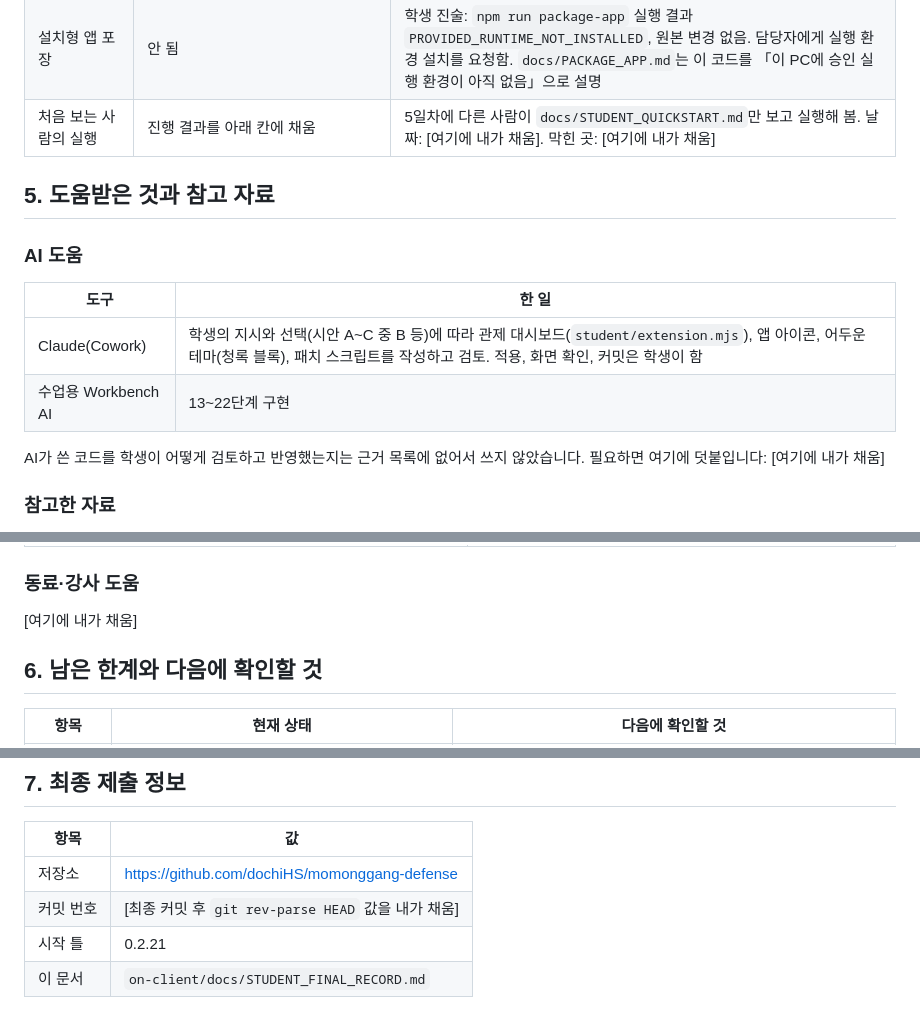
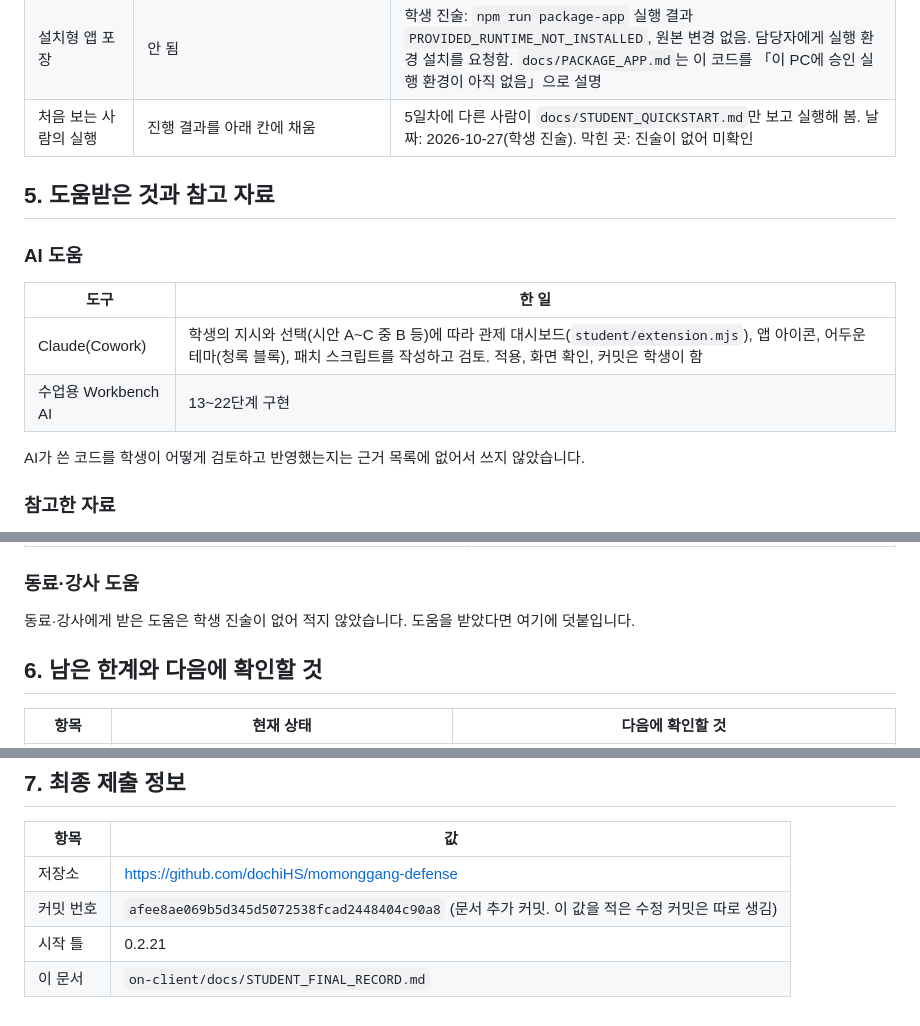
Before and after one commit to dochiHS/---, a Markdown page: on-client/docs/STUDENT_FINAL_RECORD.md, 3 parts joined by grey strips. Rendered like a GitHub page.

Commit message:
총공세 7일차: 최종 기록 빈칸 채움
Co-Authored-By: Claude Sonnet 5.5 <noreply@anthropic.com>

```diff
--- a/on-client/docs/STUDENT_FINAL_RECORD.md
+++ b/on-client/docs/STUDENT_FINAL_RECORD.md
@@ -112,7 +112,7 @@
 | 보안 조치 | 안 됨 | 같은 이유. `renderAction`은 성공 경로를 실행해 보지 못함 |
 | 취약점 조회 | 안 됨 | 학생 진술: `PROJECT_NOT_CONFIGURED`, `package-lock.json` 없음. 코드: `src/vulnerabilities/project-scan.mjs`가 이 코드를 돌려줌 |
 | 설치형 앱 포장 | 안 됨 | 학생 진술: `npm run package-app` 실행 결과 `PROVIDED_RUNTIME_NOT_INSTALLED`, 원본 변경 없음. 담당자에게 실행 환경 설치를 요청함. `docs/PACKAGE_APP.md`는 이 코드를 「이 PC에 승인 실행 환경이 아직 없음」으로 설명 |
-| 처음 보는 사람의 실행 | 진행 결과를 아래 칸에 채움 | 5일차에 다른 사람이 `docs/STUDENT_QUICKSTART.md`만 보고 실행해 봄. 날짜: [여기에 내가 채움]. 막힌 곳: [여기에 내가 채움] |
+| 처음 보는 사람의 실행 | 진행 결과를 아래 칸에 채움 | 5일차에 다른 사람이 `docs/STUDENT_QUICKSTART.md`만 보고 실행해 봄. 날짜: 2026-10-27(학생 진술). 막힌 곳: 진술이 없어 미확인 |
 
 ## 5. 도움받은 것과 참고 자료
 
@@ -123,7 +123,7 @@
 | Claude(Cowork) | 학생의 지시와 선택(시안 A~C 중 B 등)에 따라 관제 대시보드(`student/extension.mjs`), 앱 아이콘, 어두운 테마(청록 블록), 패치 스크립트를 작성하고 검토. 적용, 화면 확인, 커밋은 학생이 함 |
 | 수업용 Workbench AI | 13~22단계 구현 |
 
-AI가 쓴 코드를 학생이 어떻게 검토하고 반영했는지는 근거 목록에 없어서 쓰지 않았습니다. 필요하면 여기에 덧붙입니다: [여기에 내가 채움]
+AI가 쓴 코드를 학생이 어떻게 검토하고 반영했는지는 근거 목록에 없어서 쓰지 않았습니다.
 
 ### 참고한 자료
 
@@ -156,7 +156,7 @@ AI가 쓴 코드를 학생이 어떻게 검토하고 반영했는지는 근거
 
 ### 동료·강사 도움
 
-[여기에 내가 채움]
+동료·강사에게 받은 도움은 학생 진술이 없어 적지 않았습니다. 도움을 받았다면 여기에 덧붙입니다.
 
 ## 6. 남은 한계와 다음에 확인할 것
 
@@ -189,6 +189,6 @@ AI가 쓴 코드를 학생이 어떻게 검토하고 반영했는지는 근거
 | 항목 | 값 |
 |---|---|
 | 저장소 | https://github.com/dochiHS/momonggang-defense |
-| 커밋 번호 | [최종 커밋 후 `git rev-parse HEAD` 값을 내가 채움] |
+| 커밋 번호 | `afee8ae069b5d345d5072538fcad2448404c90a8` (문서 추가 커밋. 이 값을 적은 수정 커밋은 따로 생김) |
 | 시작 틀 | 0.2.21 |
 | 이 문서 | `on-client/docs/STUDENT_FINAL_RECORD.md` |
```
